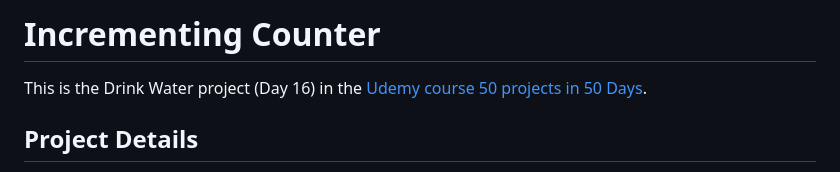
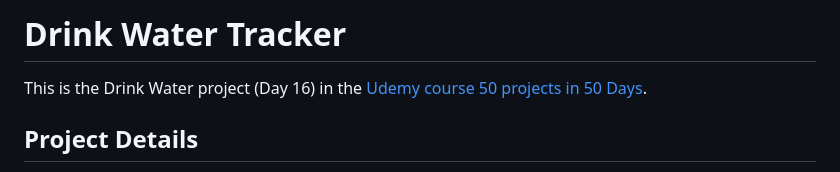
Before and after one commit to ll-zerr/drink-water-tracker, a Markdown page: README.md, the part around the change. Rendered like a GitHub page.

```diff
--- a/README.md
+++ b/README.md
@@ -1,4 +1,4 @@
-# Incrementing Counter
+# Drink Water Tracker
 
 This is the Drink Water project (Day 16) in the [Udemy course 50 projects in 50 Days](https://www.udemy.com/course/50-projects-50-days/?src=sac&kw=50+projects+50+days).
 
```
